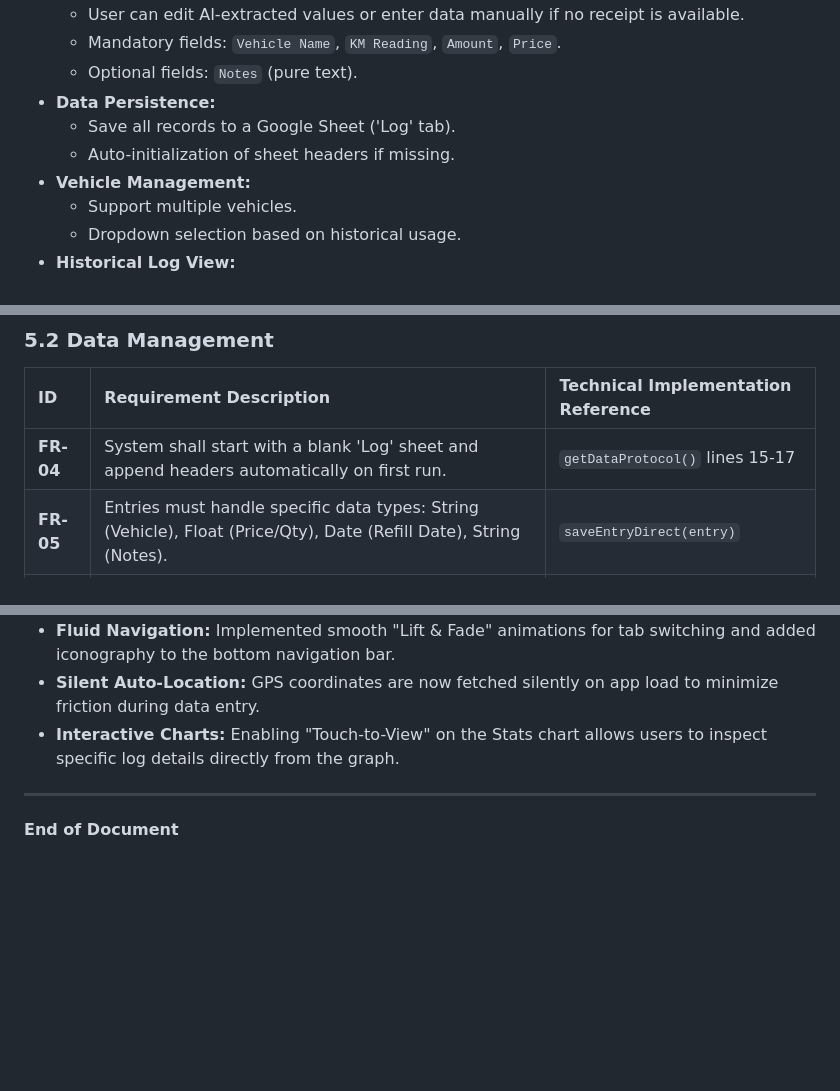
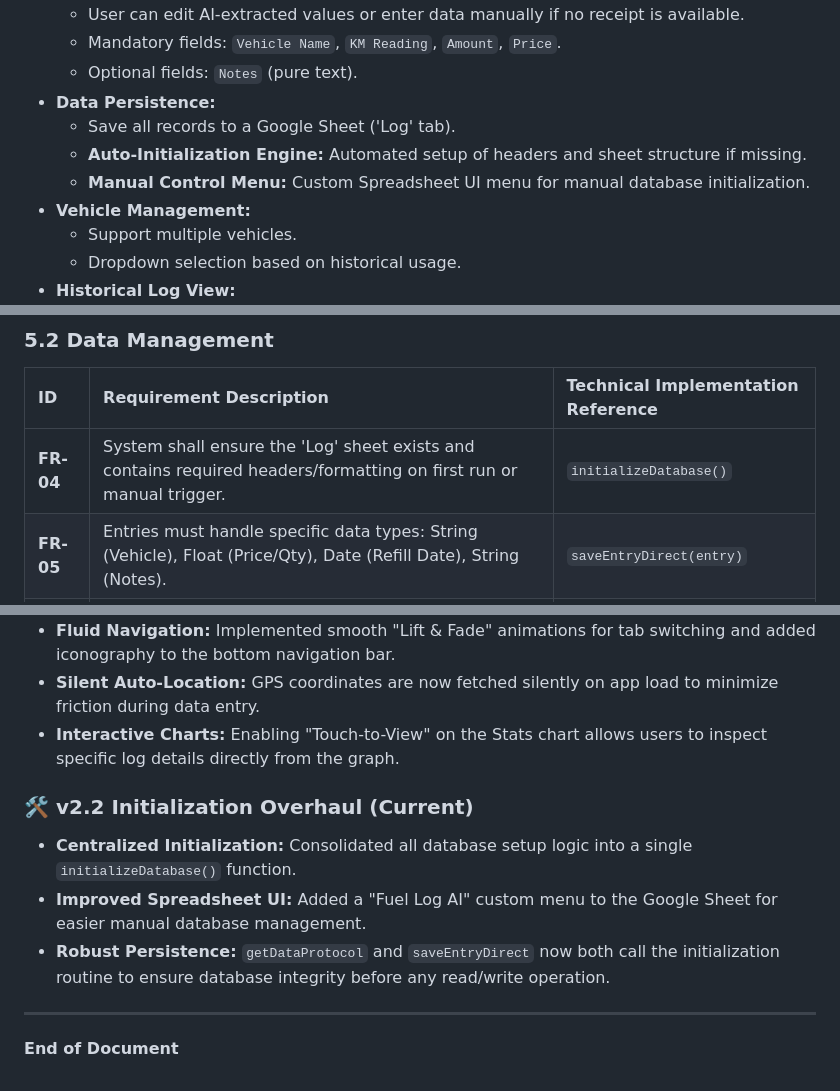
Before and after one commit to packetcraft/Fuel-Log-AI, a Markdown page: PRD.md, 3 parts joined by grey strips. Rendered like a GitHub page; blank space fills up the shorter version.

Commit message:
docs: update README and PRD with initialization functionality
- Updated `README.md` with instructions for the manual "Fuel Log AI" menu and the auto-initialization protocol.
- Updated `PRD.md` to reflect the centralized `initializeDatabase()` implementation, updated functional requirements, and added v2.2 to implementation status.
- Ensure documentation is in sync with the new code implementation.

```diff
--- a/PRD.md
+++ b/PRD.md
@@ -35,7 +35,8 @@
     -   Optional fields: `Notes` (pure text).
 -   **Data Persistence:**
     -   Save all records to a Google Sheet ('Log' tab).
-    -   Auto-initialization of sheet headers if missing.
+    -   **Auto-Initialization Engine:** Automated setup of headers and sheet structure if missing.
+    -   **Manual Control Menu:** Custom Spreadsheet UI menu for manual database initialization.
 -   **Vehicle Management:**
     -   Support multiple vehicles.
     -   Dropdown selection based on historical usage.
@@ -75,7 +76,7 @@
 ### 5.2 Data Management
 | ID | Requirement Description | Technical Implementation Reference |
 | :--- | :--- | :--- |
-| **FR-04** | System shall start with a blank 'Log' sheet and append headers automatically on first run. | `getDataProtocol()` lines 15-17 |
+| **FR-04** | System shall ensure the 'Log' sheet exists and contains required headers/formatting on first run or manual trigger. | `initializeDatabase()` |
 | **FR-05** | Entries must handle specific data types: String (Vehicle), Float (Price/Qty), Date (Refill Date), String (Notes). | `saveEntryDirect(entry)` |
 | **FR-06** | System must retrieve historical data in reverse chronological order for the dashboard. | `getDataProtocol()` line 32 |
 
@@ -164,5 +165,10 @@ The following core improvements were implemented to transform the initial protot
 - **Silent Auto-Location:** GPS coordinates are now fetched silently on app load to minimize friction during data entry.
 - **Interactive Charts:** Enabling "Touch-to-View" on the Stats chart allows users to inspect specific log details directly from the graph.
 
+### 🛠️ v2.2 Initialization Overhaul (Current)
+- **Centralized Initialization:** Consolidated all database setup logic into a single `initializeDatabase()` function.
+- **Improved Spreadsheet UI:** Added a "Fuel Log AI" custom menu to the Google Sheet for easier manual database management.
+- **Robust Persistence:** `getDataProtocol` and `saveEntryDirect` now both call the initialization routine to ensure database integrity before any read/write operation.
+
 ---
 **End of Document**
```
Also changed, not shown: README.md (+2 -1 lines).
